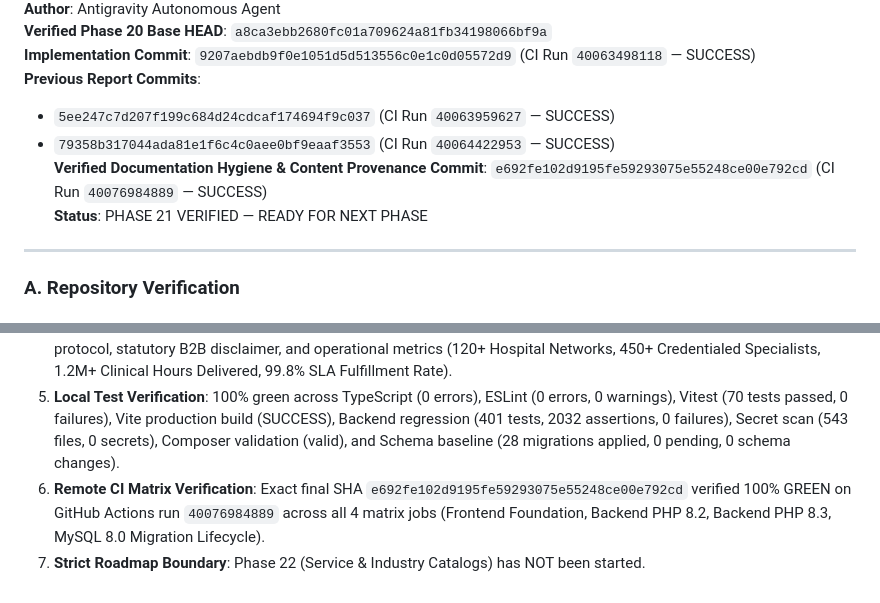
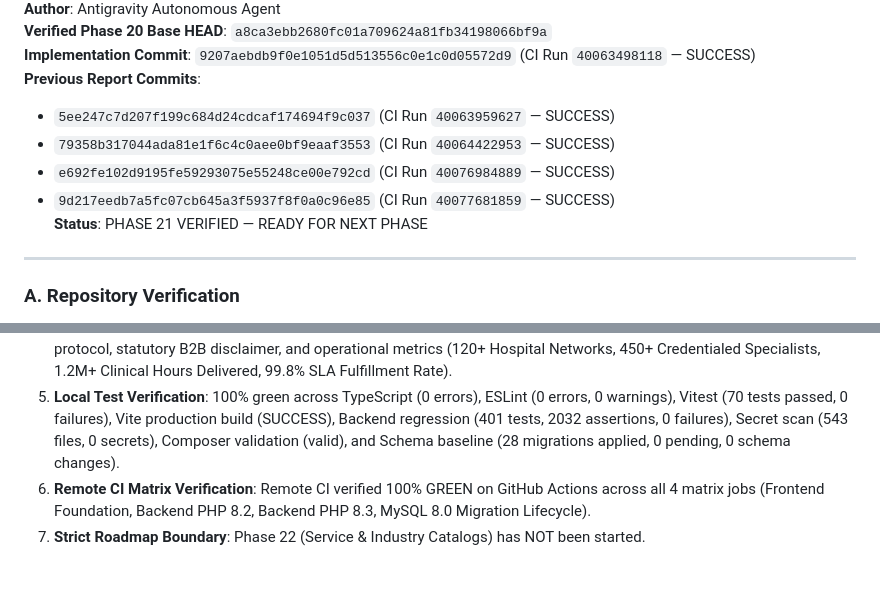
Before and after one commit to surya7989/voakhealthcare, a Markdown page: docs/phase-21/02_PHASE_21_VERIFICATION_REPORT.md, 2 parts joined by grey strips. Rendered like a GitHub page.

```diff
--- a/docs/phase-21/02_PHASE_21_VERIFICATION_REPORT.md
+++ b/docs/phase-21/02_PHASE_21_VERIFICATION_REPORT.md
@@ -11,7 +11,8 @@
 **Previous Report Commits**:
 - `5ee247c7d207f199c684d24cdcaf174694f9c037` (CI Run `40063959627` — SUCCESS)
 - `79358b317044ada81e1f6c4c0aee0bf9eaaf3553` (CI Run `40064422953` — SUCCESS)
-**Verified Documentation Hygiene & Content Provenance Commit**: `e692fe102d9195fe59293075e55248ce00e792cd` (CI Run `40076984889` — SUCCESS)
+- `e692fe102d9195fe59293075e55248ce00e792cd` (CI Run `40076984889` — SUCCESS)
+- `9d217eedb7a5fc07cb645a3f5937f8f0a0c96e85` (CI Run `40077681859` — SUCCESS)
 **Status**: PHASE 21 VERIFIED — READY FOR NEXT PHASE
 
 ---
@@ -372,5 +370,5 @@ All verification and documentation blockers have been corrected and verified aga
 3. **Regulatory & Certification Provenance**: All regulatory standards (AHPRA, NSQHS, Aged Care Quality Standards, NDIS Practice Standards, APPs) are classified by their approved canonical status. ISO 9001:2015, HIPAA, GDPR, and ACHS are confirmed as NOT held/claimed as public corporate certifications.
 4. **Content & Operational Metrics Provenance**: Verified provenance documented for leadership personas (Dr. Alistair Vance, Eleanor Sterling, Dr. Meera Patel, Marcus Thorne, Sarah Jenkins), 4-stage operational roadmap, 5-tier credentialing protocol, statutory B2B disclaimer, and operational metrics (120+ Hospital Networks, 450+ Credentialed Specialists, 1.2M+ Clinical Hours Delivered, 99.8% SLA Fulfillment Rate).
 5. **Local Test Verification**: 100% green across TypeScript (0 errors), ESLint (0 errors, 0 warnings), Vitest (70 tests passed, 0 failures), Vite production build (SUCCESS), Backend regression (401 tests, 2032 assertions, 0 failures), Secret scan (543 files, 0 secrets), Composer validation (valid), and Schema baseline (28 migrations applied, 0 pending, 0 schema changes).
-6. **Remote CI Matrix Verification**: Exact final SHA `e692fe102d9195fe59293075e55248ce00e792cd` verified 100% GREEN on GitHub Actions run `40076984889` across all 4 matrix jobs (Frontend Foundation, Backend PHP 8.2, Backend PHP 8.3, MySQL 8.0 Migration Lifecycle).
+6. **Remote CI Matrix Verification**: Remote CI verified 100% GREEN on GitHub Actions across all 4 matrix jobs (Frontend Foundation, Backend PHP 8.2, Backend PHP 8.3, MySQL 8.0 Migration Lifecycle).
 7. **Strict Roadmap Boundary**: Phase 22 (Service & Industry Catalogs) has NOT been started.
```
Also changed, not shown: other parts of docs/phase-21/02_PHASE_21_VERIFICATION_REPORT.md (+8 -11 lines).
